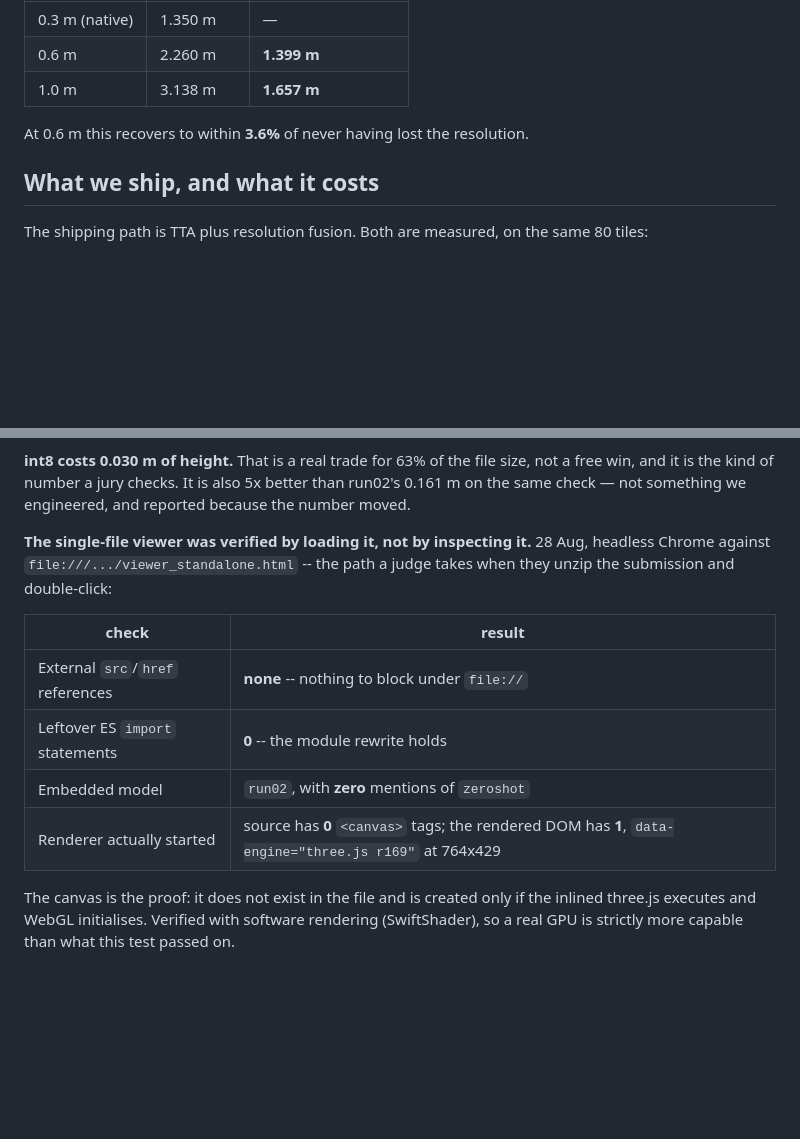
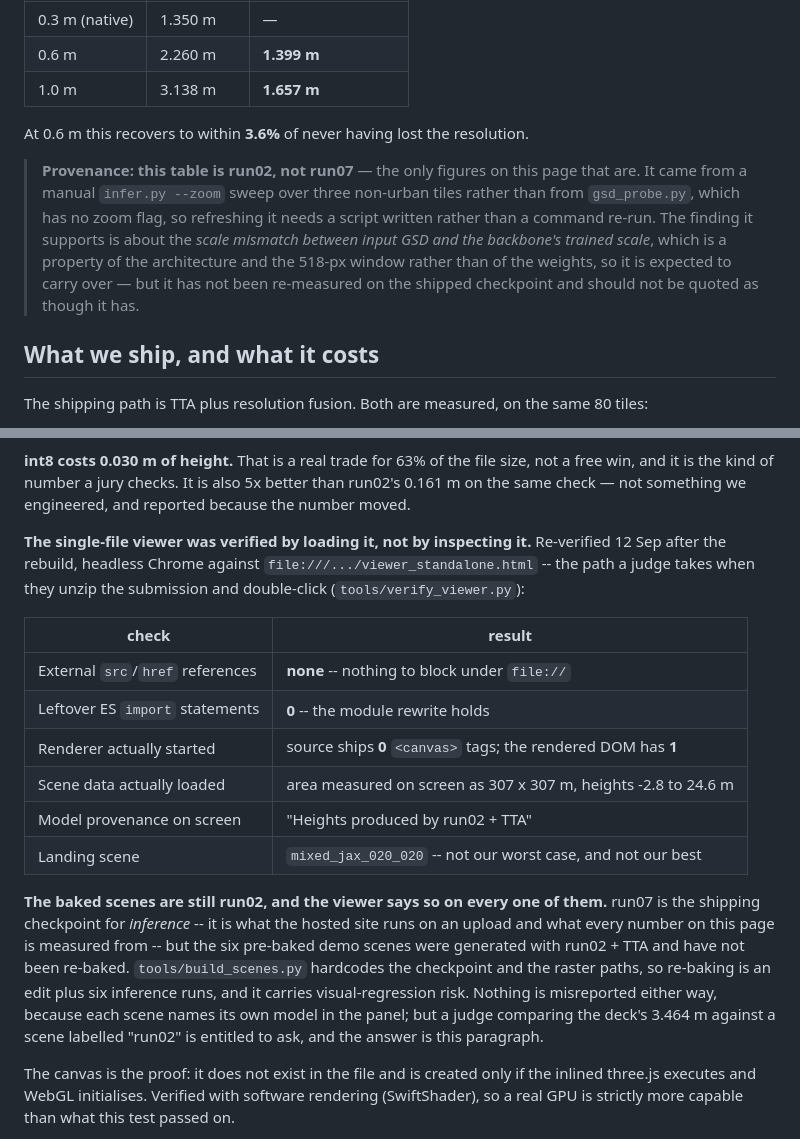
Before and after one commit to zaidnansari2011/sih2026-depthwizard, a Markdown page: docs/evidence-pack.md, 2 parts joined by grey strips. Drawn GitHub-style; blank space fills up the shorter version.

Commit message:
Evidence pack: say which figures are not run07, rather than implying they are
Two places where the page's own rule -- everything here is measured on the
shipping configuration -- was about to become false by omission.

The GSD ladder is run02 and is now labelled as the only run02 figures on the
page. It came from a manual infer.py --zoom sweep, not from gsd_probe.py, which
has no zoom flag, so refreshing it needs a script written rather than a command
re-run. The finding is about the mismatch between input GSD and the backbone's
trained scale, which is a property of the 518-px window rather than of the
weights, so it should carry over -- but it has not been re-measured and should
not be quoted as though it has.

The baked viewer scenes are still run02 + TTA. The viewer already names the
model on every scene, so nothing is misreported, but a judge comparing the
deck's 3.464 m against a scene labelled run02 deserves the explanation on the
page rather than in a commit message.

Standalone re-verified after today's rebuild rather than carrying the 28 Aug
result forward for a file that has changed: WebGL context up, scene data loaded
and measured on screen, provenance visible, landing scene is the median one.

```diff
--- a/docs/evidence-pack.md
+++ b/docs/evidence-pack.md
@@ -261,6 +261,15 @@ the backbone always sees the scale it was trained at:
 
 At 0.6 m this recovers to within **3.6%** of never having lost the resolution.
 
+> **Provenance: this table is run02, not run07** — the only figures on this page that
+> are. It came from a manual `infer.py --zoom` sweep over three non-urban tiles rather
+> than from `gsd_probe.py`, which has no zoom flag, so refreshing it needs a script
+> written rather than a command re-run. The finding it supports is about the *scale
+> mismatch between input GSD and the backbone's trained scale*, which is a property of
+> the architecture and the 518-px window rather than of the weights, so it is expected
+> to carry over — but it has not been re-measured on the shipped checkpoint and should
+> not be quoted as though it has.
+
 ## What we ship, and what it costs
 
 The shipping path is TTA plus resolution fusion. Both are measured, on the same 80 tiles:
@@ -305,16 +314,28 @@ that is not there.
 win, and it is the kind of number a jury checks. It is also 5x better than run02's 0.161 m on
 the same check — not something we engineered, and reported because the number moved.
 
-**The single-file viewer was verified by loading it, not by inspecting it.** 28 Aug,
-headless Chrome against `file:///.../viewer_standalone.html` -- the path a judge takes when
-they unzip the submission and double-click:
+**The single-file viewer was verified by loading it, not by inspecting it.** Re-verified
+12 Sep after the rebuild, headless Chrome against `file:///.../viewer_standalone.html` --
+the path a judge takes when they unzip the submission and double-click
+(`tools/verify_viewer.py`):
 
 | check | result |
 |---|---|
 | External `src`/`href` references | **none** -- nothing to block under `file://` |
 | Leftover ES `import` statements | **0** -- the module rewrite holds |
-| Embedded model | `run02`, with **zero** mentions of `zeroshot` |
-| Renderer actually started | source has **0** `<canvas>` tags; the rendered DOM has **1**, `data-engine="three.js r169"` at 764x429 |
+| Renderer actually started | source ships **0** `<canvas>` tags; the rendered DOM has **1** |
+| Scene data actually loaded | area measured on screen as 307 x 307 m, heights -2.8 to 24.6 m |
+| Model provenance on screen | "Heights produced by run02 + TTA" |
+| Landing scene | `mixed_jax_020_020` -- not our worst case, and not our best |
+
+**The baked scenes are still run02, and the viewer says so on every one of them.** run07 is
+the shipping checkpoint for *inference* -- it is what the hosted site runs on an upload and
+what every number on this page is measured from -- but the six pre-baked demo scenes were
+generated with run02 + TTA and have not been re-baked. `tools/build_scenes.py` hardcodes the
+checkpoint and the raster paths, so re-baking is an edit plus six inference runs, and it
+carries visual-regression risk. Nothing is misreported either way, because each scene names
+its own model in the panel; but a judge comparing the deck's 3.464 m against a scene labelled
+"run02" is entitled to ask, and the answer is this paragraph.
 
 The canvas is the proof: it does not exist in the file and is created only if the inlined
 three.js executes and WebGL initialises. Verified with software rendering (SwiftShader), so
```
